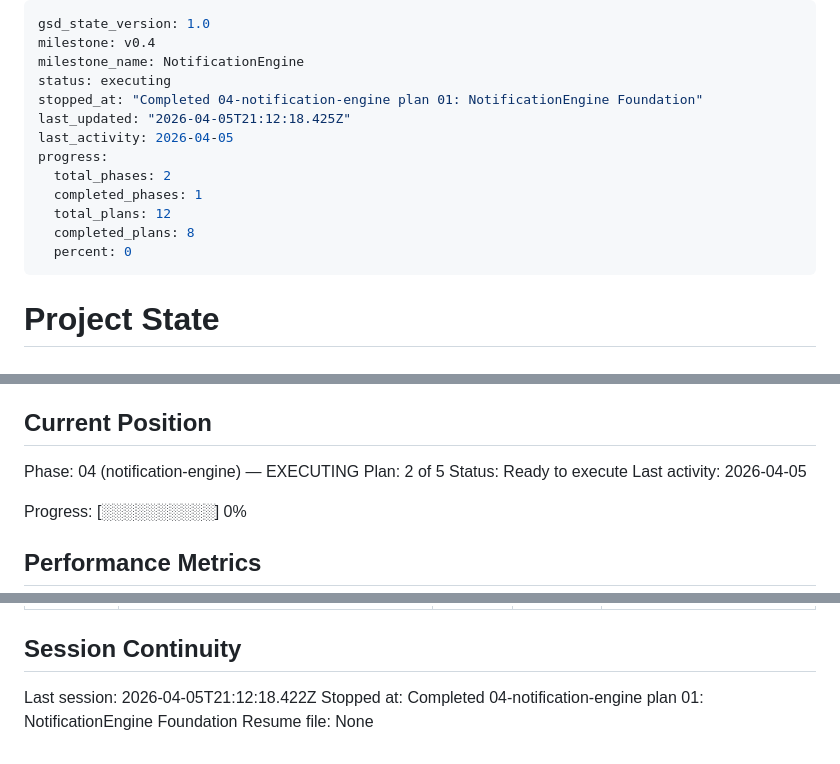
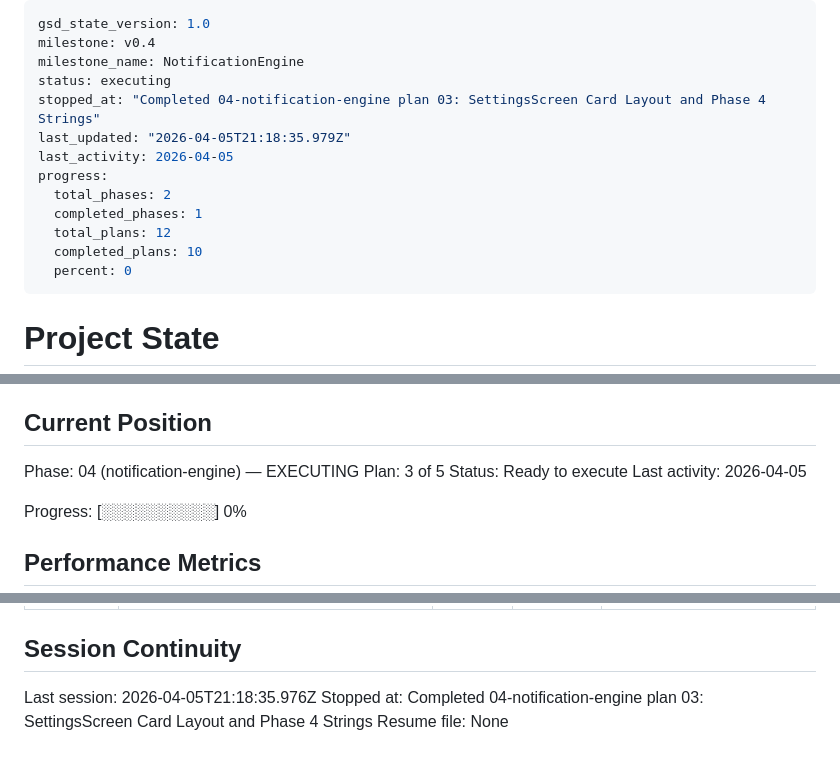
Before and after one commit to robbyFux/Haven-2.0, a Markdown page: .planning/STATE.md, 3 parts joined by grey strips. Drawn GitHub-style.

Commit message:
docs(04-03): complete SettingsScreen card layout and Phase 4 strings plan
- Create 04-03-SUMMARY.md
- Advance plan counter to 3/5
- Update progress to 75% (9/12 plans)
- Record metrics and decisions

```diff
--- a/.planning/STATE.md
+++ b/.planning/STATE.md
@@ -3,14 +3,14 @@ gsd_state_version: 1.0
 milestone: v0.4
 milestone_name: NotificationEngine
 status: executing
-stopped_at: "Completed 04-notification-engine plan 01: NotificationEngine Foundation"
-last_updated: "2026-04-05T21:12:18.425Z"
+stopped_at: "Completed 04-notification-engine plan 03: SettingsScreen Card Layout and Phase 4 Strings"
+last_updated: "2026-04-05T21:18:35.979Z"
 last_activity: 2026-04-05
 progress:
   total_phases: 2
   completed_phases: 1
   total_plans: 12
-  completed_plans: 8
+  completed_plans: 10
   percent: 0
 ---
 
@@ -26,7 +26,7 @@ See: .planning/PROJECT.md (updated 2026-03-31)
 ## Current Position
 
 Phase: 04 (notification-engine) — EXECUTING
-Plan: 2 of 5
+Plan: 3 of 5
 Status: Ready to execute
 Last activity: 2026-04-05
 
@@ -105,6 +108,6 @@ None yet.
 
 ## Session Continuity
 
-Last session: 2026-04-05T21:12:18.422Z
-Stopped at: Completed 04-notification-engine plan 01: NotificationEngine Foundation
+Last session: 2026-04-05T21:18:35.976Z
+Stopped at: Completed 04-notification-engine plan 03: SettingsScreen Card Layout and Phase 4 Strings
 Resume file: None
```
Also changed, not shown: other parts of .planning/STATE.md (+3 -0 lines), .planning/ROADMAP.md (+4 -4 lines), 1 other file.
